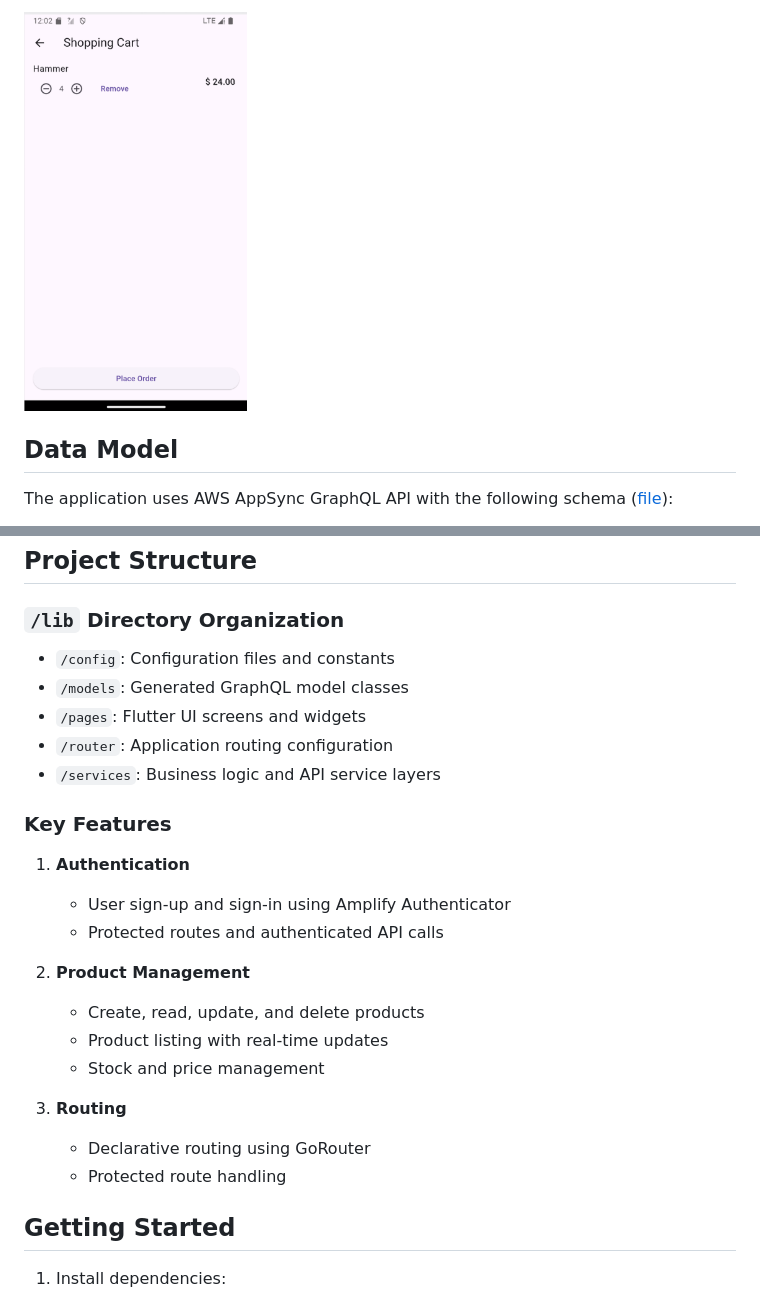
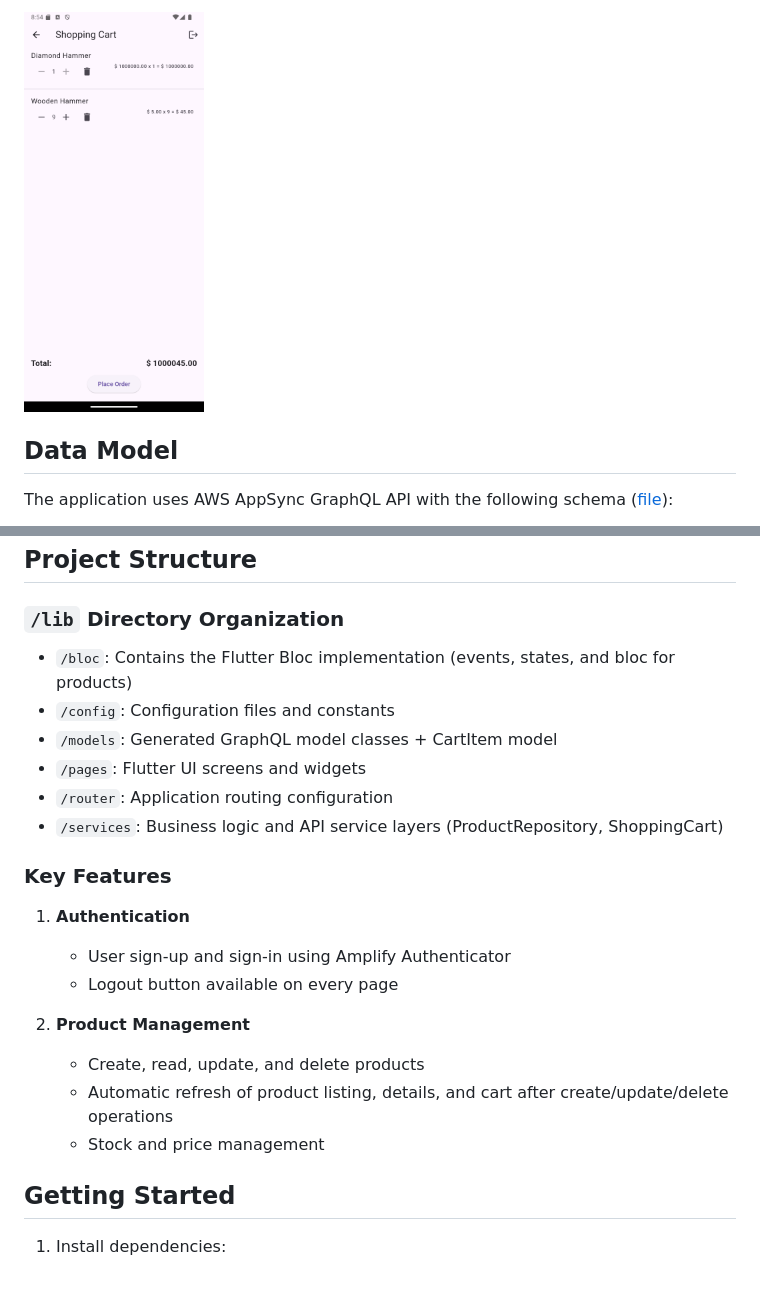
Before and after one commit to neoliu-intonate/amplify_flutter_demo_shopping_app, a Markdown page: README.md, 2 parts joined by grey strips. Drawn GitHub-style; pictures changed too: docs/images/cart_page.png.

Commit message:
refactor: use Flutter Bloc for state management

```diff
--- a/README.md
+++ b/README.md
@@ -65,26 +65,24 @@ The schema defines a Product model with:
 
 ### `/lib` Directory Organization
 
+- `/bloc`: Contains the Flutter Bloc implementation (events, states, and bloc for products)
 - `/config`: Configuration files and constants
-- `/models`: Generated GraphQL model classes
+- `/models`: Generated GraphQL model classes + CartItem model
 - `/pages`: Flutter UI screens and widgets
 - `/router`: Application routing configuration
-- `/services`: Business logic and API service layers
+- `/services`: Business logic and API service layers (ProductRepository, ShoppingCart)
 
 ### Key Features
 
 1. **Authentication**
    - User sign-up and sign-in using Amplify Authenticator
-   - Protected routes and authenticated API calls
+   - Logout button available on every page
 
 2. **Product Management**
    - Create, read, update, and delete products
-   - Product listing with real-time updates
+   - Automatic refresh of product listing, details, and cart after create/update/delete operations
    - Stock and price management
 
-3. **Routing**
-   - Declarative routing using GoRouter
-   - Protected route handling
 
 ## Getting Started
 
```
Also changed, not shown: other parts of README.md (+2 -2 lines), docs/images/product_details.png, docs/images/product_list.png, docs/images/product_update.png, 15 other files.
